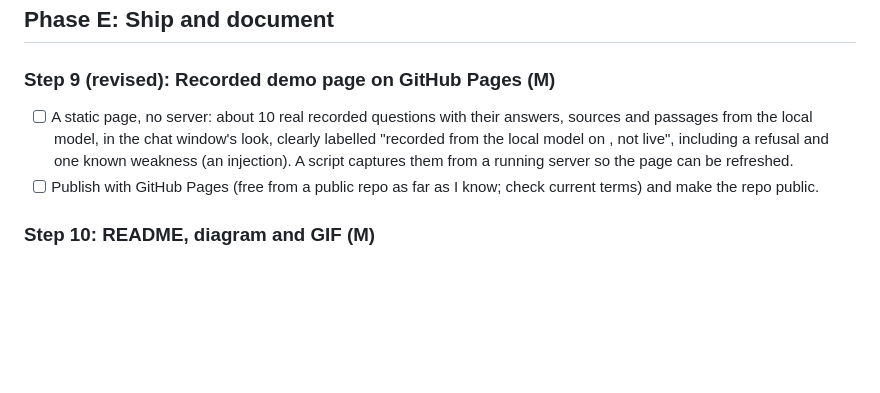
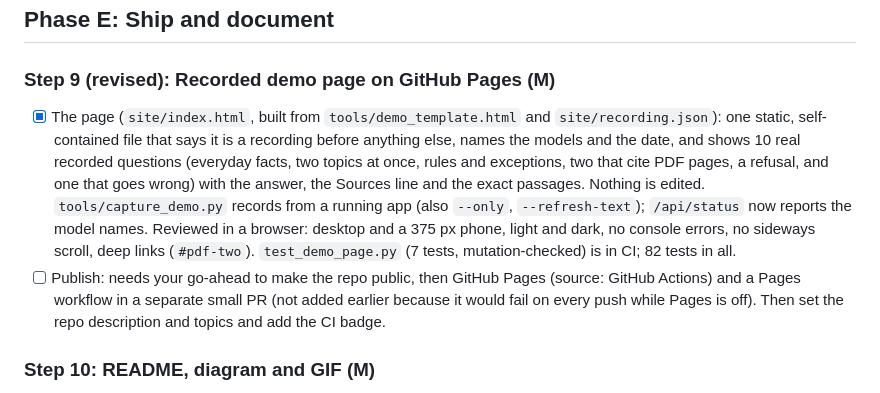
Before and after one commit to Nbhaskell/rag-project, a Markdown page: PORTFOLIO-TODO.md, the part around the change. Rendered like a GitHub page; blank space fills up the shorter version.

```diff
--- a/PORTFOLIO-TODO.md
+++ b/PORTFOLIO-TODO.md
@@ -187,12 +187,16 @@ Why first: every later change needs a before/after number, and the baseline can'
 ## Phase E: Ship and document
 
 ### Step 9 (revised): Recorded demo page on GitHub Pages (M)
-- [ ] A static page, no server: about 10 real recorded questions with their answers, sources and passages from
-      the local model, in the chat window's look, clearly labelled "recorded from the local model on <date>, not
-      live", including a refusal and one known weakness (an injection). A script captures them from a running
-      server so the page can be refreshed.
-- [ ] Publish with GitHub Pages (free from a public repo as far as I know; check current terms) and make the repo
-      public.
+- [x] The page (`site/index.html`, built from `tools/demo_template.html` and `site/recording.json`): one static,
+      self-contained file that says it is a recording before anything else, names the models and the date, and shows
+      10 real recorded questions (everyday facts, two topics at once, rules and exceptions, two that cite PDF pages,
+      a refusal, and one that goes wrong) with the answer, the Sources line and the exact passages. Nothing is edited.
+      `tools/capture_demo.py` records from a running app (also `--only`, `--refresh-text`); `/api/status` now reports
+      the model names. Reviewed in a browser: desktop and a 375 px phone, light and dark, no console errors, no sideways
+      scroll, deep links (`#pdf-two`). `test_demo_page.py` (7 tests, mutation-checked) is in CI; 82 tests in all.
+- [ ] Publish: needs your go-ahead to make the repo public, then GitHub Pages (source: GitHub Actions) and a Pages
+      workflow in a separate small PR (not added earlier because it would fail on every push while Pages is off).
+      Then set the repo description and topics and add the CI badge.
 
 ### Step 10: README, diagram and GIF (M)
 - [ ] Reviewer-first layout: pitch, link to the recorded demo and GIF at the top
```
Also changed, not shown: CLAUDE.md (+8 -1 lines), README.md (+3 -1 lines).
